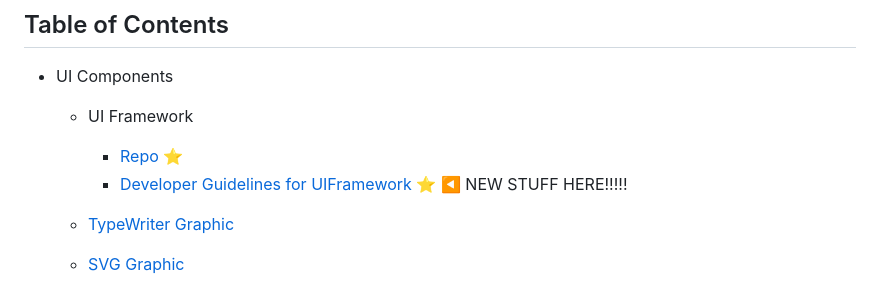
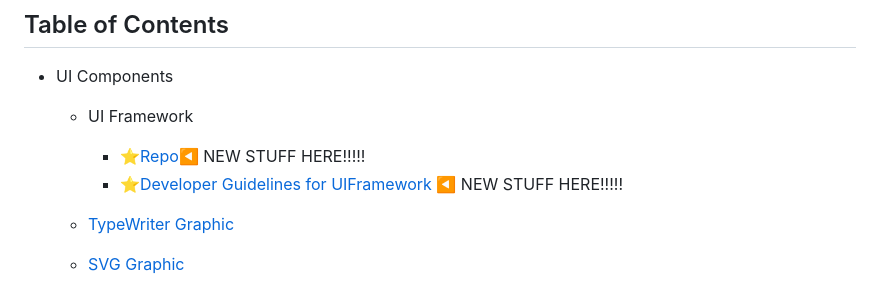
Before and after one commit to jyoung4242/Game-Dev-Library, a Markdown page: readme.md, the part around the change. Drawn GitHub-style.

Commit message:
cleaned up

```diff
--- a/readme.md
+++ b/readme.md
@@ -8,8 +8,8 @@ mapping, pub/sub signals, UUID generation, behavior trees, and simple components
 
 - UI Components
   - UI Framework
-    - [Repo](https://github.com/jyoung4242/UIFramework/tree/main) :star:
-    - [Developer Guidelines for UIFramework](./UIcomponents/UIFramework/readme.md) :star: :arrow_backward: NEW STUFF HERE!!!!!
+    - :star:[Repo](https://github.com/jyoung4242/UIFramework/tree/main):arrow_backward: NEW STUFF HERE!!!!!
+    - :star:[Developer Guidelines for UIFramework](./UIcomponents/UIFramework/readme.md) :arrow_backward: NEW STUFF HERE!!!!!
 
   - [TypeWriter Graphic](/UIcomponents/Typewriter%20Graphic/readme.md)
   - [SVG Graphic](/UIcomponents/SVG%20Graphic/readme.md)
```
